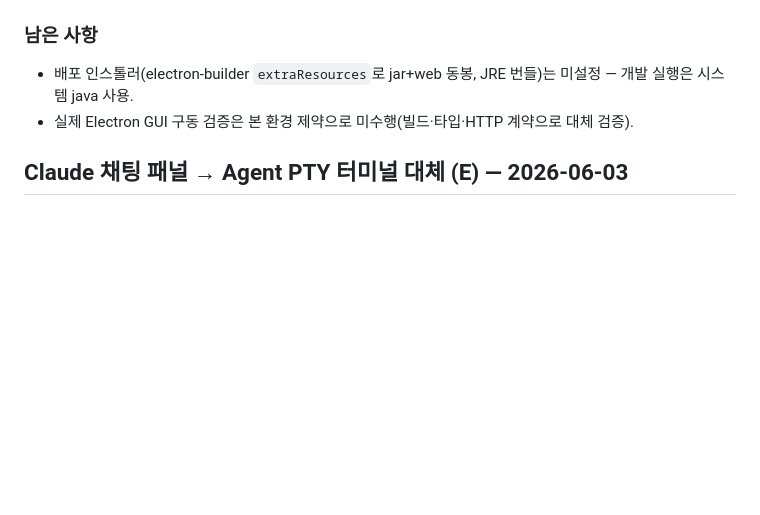
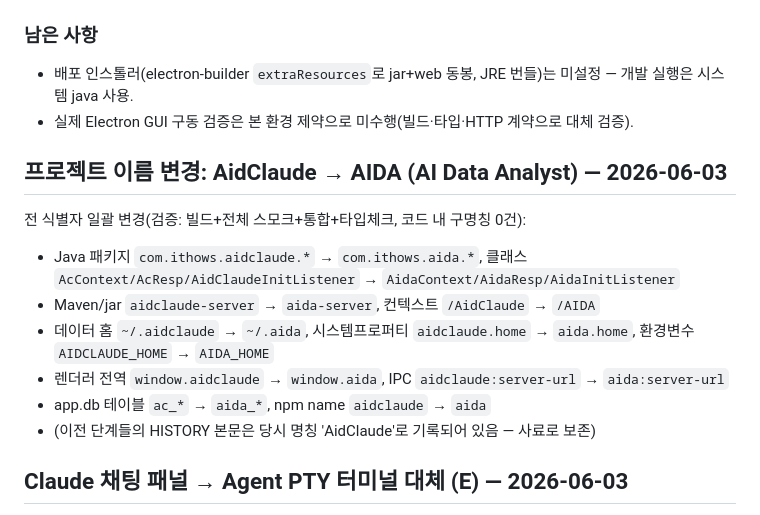
Before and after one commit to topmentor/AI_Aid_DataManager, a Markdown page: HISTORY.md, the part around the change. Drawn GitHub-style; blank space fills up the shorter version.

Commit message:
docs: record project rename AidClaude → AIDA

```diff
--- a/HISTORY.md
+++ b/HISTORY.md
@@ -949,6 +949,16 @@ A(SSF 백엔드) 위에 Electron 셸·프론트 전송·빌드를 통합. 결정
 - 배포 인스톨러(electron-builder `extraResources`로 jar+web 동봉, JRE 번들)는 미설정 — 개발 실행은 시스템 java 사용.
 - 실제 Electron GUI 구동 검증은 본 환경 제약으로 미수행(빌드·타입·HTTP 계약으로 대체 검증).
 
+## 프로젝트 이름 변경: AidClaude → AIDA (AI Data Analyst) — 2026-06-03
+
+전 식별자 일괄 변경(검증: 빌드+전체 스모크+통합+타입체크, 코드 내 구명칭 0건):
+- Java 패키지 `com.ithows.aidclaude.*` → `com.ithows.aida.*`, 클래스 `AcContext/AcResp/AidClaudeInitListener` → `AidaContext/AidaResp/AidaInitListener`
+- Maven/jar `aidclaude-server` → `aida-server`, 컨텍스트 `/AidClaude` → `/AIDA`
+- 데이터 홈 `~/.aidclaude` → `~/.aida`, 시스템프로퍼티 `aidclaude.home` → `aida.home`, 환경변수 `AIDCLAUDE_HOME` → `AIDA_HOME`
+- 렌더러 전역 `window.aidclaude` → `window.aida`, IPC `aidclaude:server-url` → `aida:server-url`
+- app.db 테이블 `ac_*` → `aida_*`, npm name `aidclaude` → `aida`
+- (이전 단계들의 HISTORY 본문은 당시 명칭 'AidClaude'로 기록되어 있음 — 사료로 보존)
+
 ## Claude 채팅 패널 → Agent PTY 터미널 대체 (E) — 2026-06-03
 
 `reusable/agent-pty-kit`(pty4j 로컬 PTY + @ServerEndpoint WS + xterm.js)를 이식해 스트리밍 IPC 기반 ChatPanel/CodePanel을 **claude/codex 터미널**로 대체. 에이전트가 job 워크스페이스(cwd)에서 data.db/data_helpers.py를 직접 다룬다.
```
